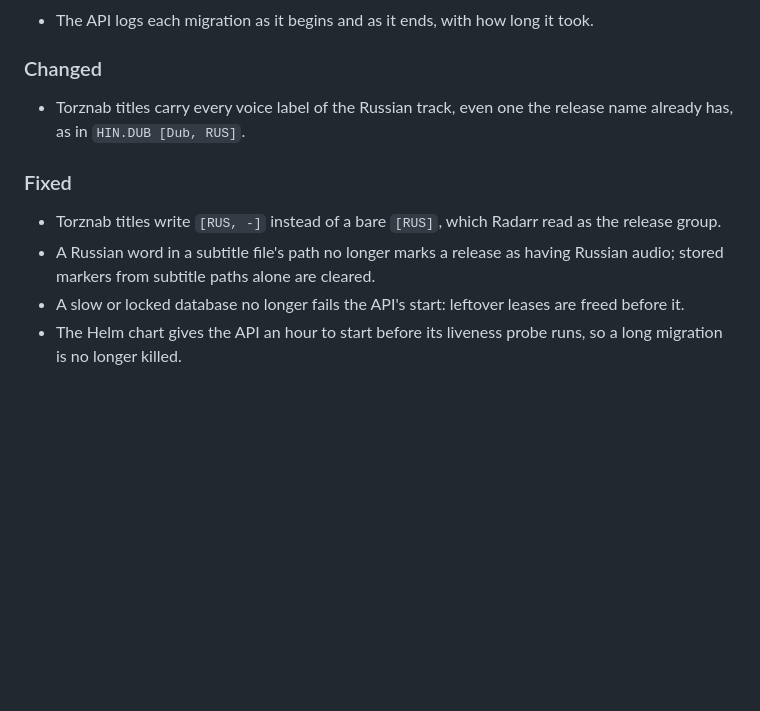
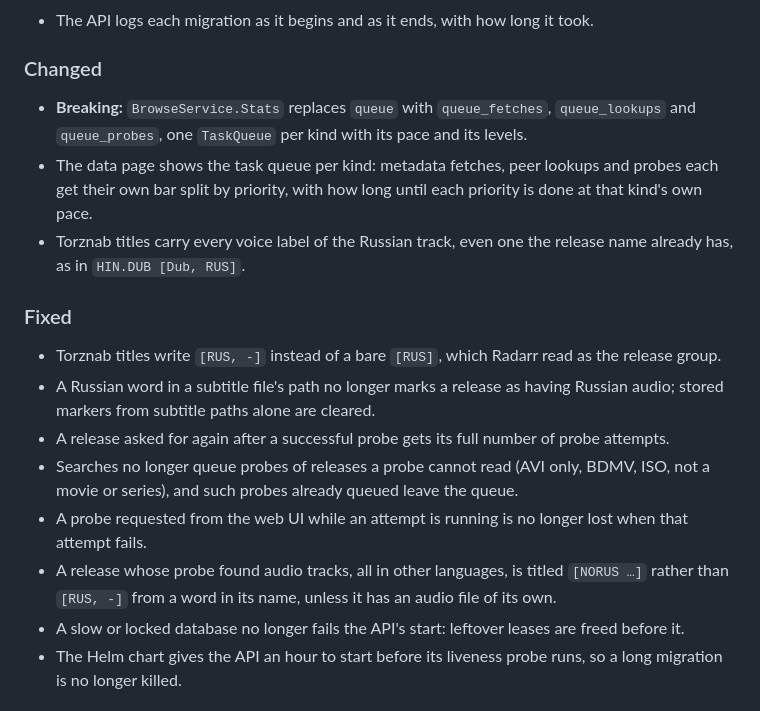
Before and after one commit to mikluko/sniffarr, a Markdown page: CHANGELOG.md, the part around the change. GitHub-like rendering; blank space fills up the shorter version.

Commit message:
CHANGELOG.md: probe fixes, the task queue per kind
Co-Authored-By: Claude <noreply@anthropic.com>

```diff
--- a/CHANGELOG.md
+++ b/CHANGELOG.md
@@ -13,12 +13,18 @@ and this project adheres to [Semantic Versioning](https://semver.org/spec/v2.0.0
 
 ### Changed
 
+- **Breaking:** `BrowseService.Stats` replaces `queue` with `queue_fetches`, `queue_lookups` and `queue_probes`, one `TaskQueue` per kind with its pace and its levels.
+- The data page shows the task queue per kind: metadata fetches, peer lookups and probes each get their own bar split by priority, with how long until each priority is done at that kind's own pace.
 - Torznab titles carry every voice label of the Russian track, even one the release name already has, as in `HIN.DUB [Dub, RUS]`.
 
 ### Fixed
 
 - Torznab titles write `[RUS, -]` instead of a bare `[RUS]`, which Radarr read as the release group.
 - A Russian word in a subtitle file's path no longer marks a release as having Russian audio; stored markers from subtitle paths alone are cleared.
+- A release asked for again after a successful probe gets its full number of probe attempts.
+- Searches no longer queue probes of releases a probe cannot read (AVI only, BDMV, ISO, not a movie or series), and such probes already queued leave the queue.
+- A probe requested from the web UI while an attempt is running is no longer lost when that attempt fails.
+- A release whose probe found audio tracks, all in other languages, is titled `[NORUS …]` rather than `[RUS, -]` from a word in its name, unless it has an audio file of its own.
 - A slow or locked database no longer fails the API's start: leftover leases are freed before it.
 - The Helm chart gives the API an hour to start before its liveness probe runs, so a long migration is no longer killed.
 
```
